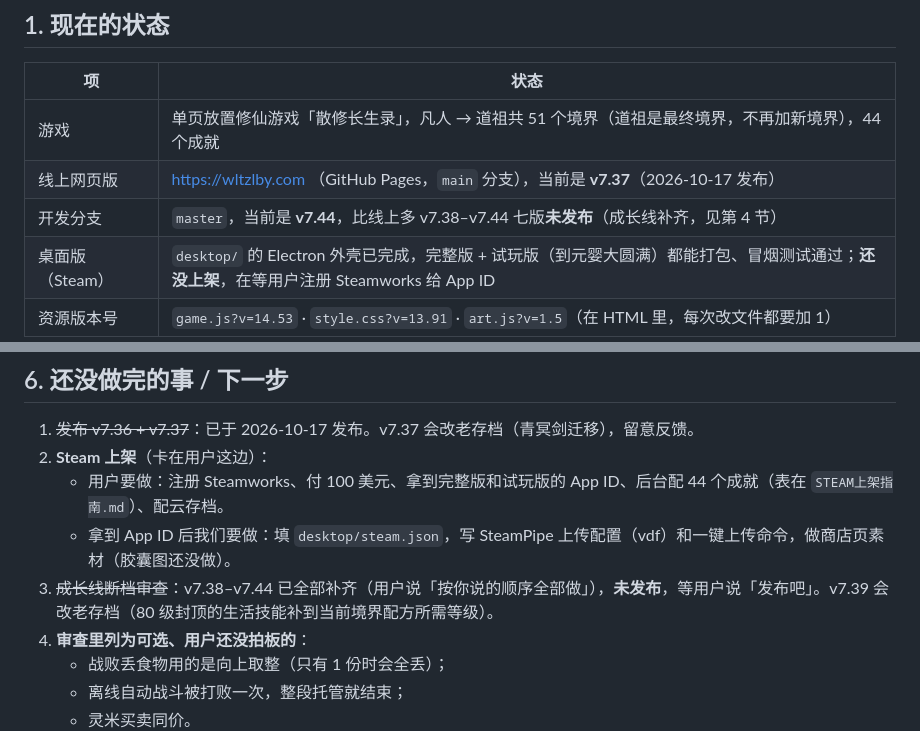
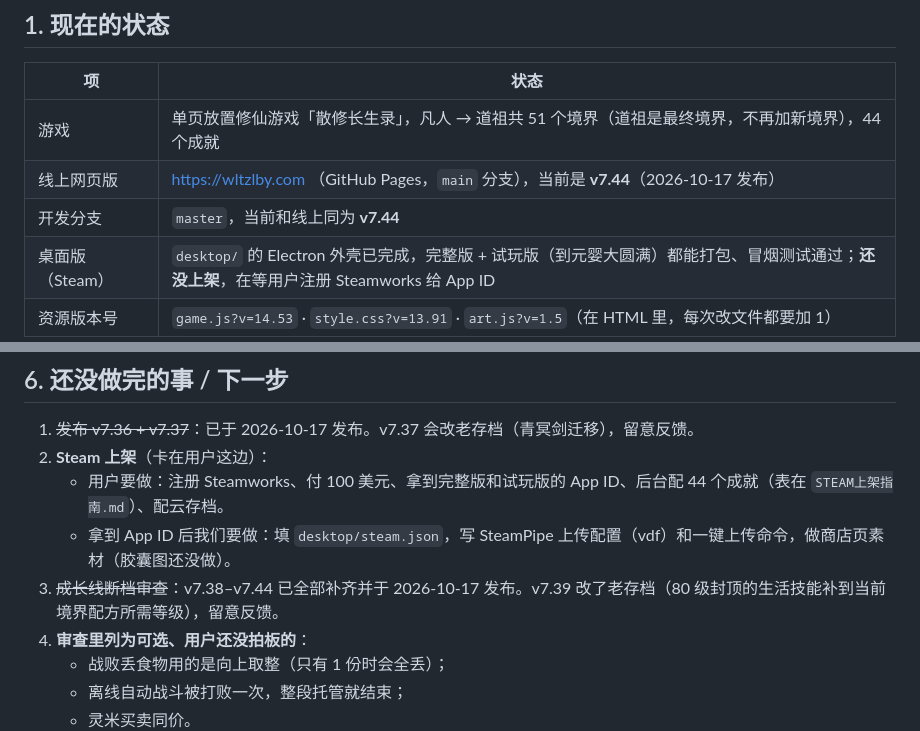
Before and after one commit to ntwildcat/wltz, a Markdown page: 交接文档.md, 2 parts joined by grey strips. Rendered like a GitHub page.

Commit message:
Docs: 交接文档更新发布状态为 v7.44 已上线
Co-Authored-By: Claude Sonnet 4.6 <noreply@anthropic.com>

```diff
--- a/交接文档.md
+++ b/交接文档.md
@@ -9,8 +9,8 @@
 | 项 | 状态 |
 |---|---|
 | 游戏 | 单页放置修仙游戏「散修长生录」，凡人 → 道祖共 51 个境界（道祖是最终境界，不再加新境界），44 个成就 |
-| 线上网页版 | https://wltzlby.com （GitHub Pages，`main` 分支），当前是 **v7.37**（2026-10-17 发布） |
-| 开发分支 | `master`，当前是 **v7.44**，比线上多 v7.38–v7.44 七版**未发布**（成长线补齐，见第 4 节） |
+| 线上网页版 | https://wltzlby.com （GitHub Pages，`main` 分支），当前是 **v7.44**（2026-10-17 发布） |
+| 开发分支 | `master`，当前和线上同为 **v7.44** |
 | 桌面版（Steam） | `desktop/` 的 Electron 外壳已完成，完整版 + 试玩版（到元婴大圆满）都能打包、冒烟测试通过；**还没上架**，在等用户注册 Steamworks 给 App ID |
 | 资源版本号 | `game.js?v=14.53` · `style.css?v=13.91` · `art.js?v=1.5`（在 HTML 里，每次改文件都要加 1） |
 
@@ -134,7 +134,7 @@ cd - && git worktree remove "$wt"
 2. **Steam 上架**（卡在用户这边）：
    - 用户要做：注册 Steamworks、付 100 美元、拿到完整版和试玩版的 App ID、后台配 44 个成就（表在 `STEAM上架指南.md`）、配云存档。
    - 拿到 App ID 后我们要做：填 `desktop/steam.json`，写 SteamPipe 上传配置（vdf）和一键上传命令，做商店页素材（胶囊图还没做）。
-3. ~~成长线断档审查~~：v7.38–v7.44 已全部补齐（用户说「按你说的顺序全部做」），**未发布**，等用户说「发布吧」。v7.39 会改老存档（80 级封顶的生活技能补到当前境界配方所需等级）。
+3. ~~成长线断档审查~~：v7.38–v7.44 已全部补齐并于 2026-10-17 发布。v7.39 改了老存档（80 级封顶的生活技能补到当前境界配方所需等级），留意反馈。
 4. **审查里列为可选、用户还没拍板的**：
    - 战败丢食物用的是向上取整（只有 1 份时会全丢）；
    - 离线自动战斗被打败一次，整段托管就结束；
```
